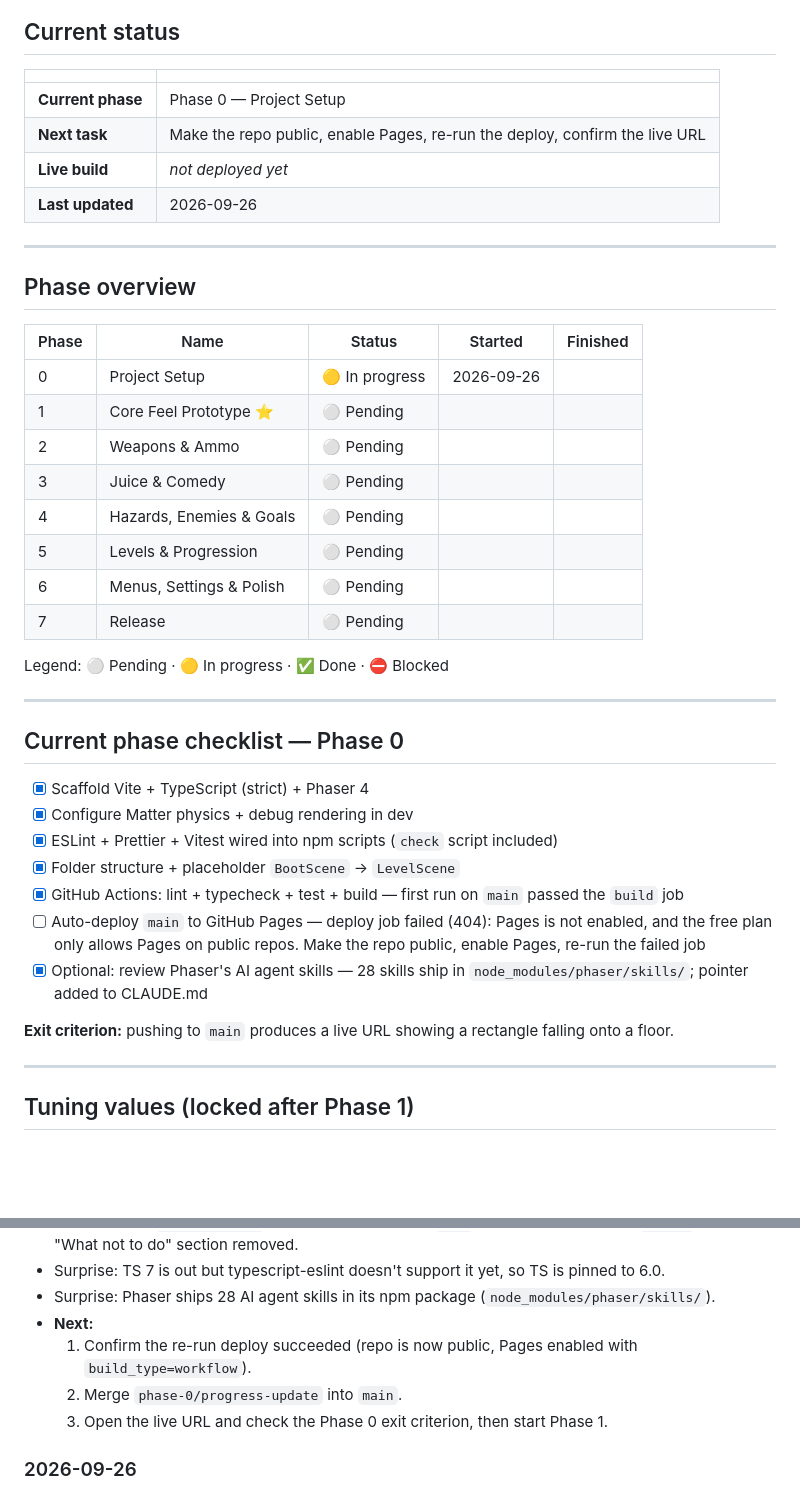
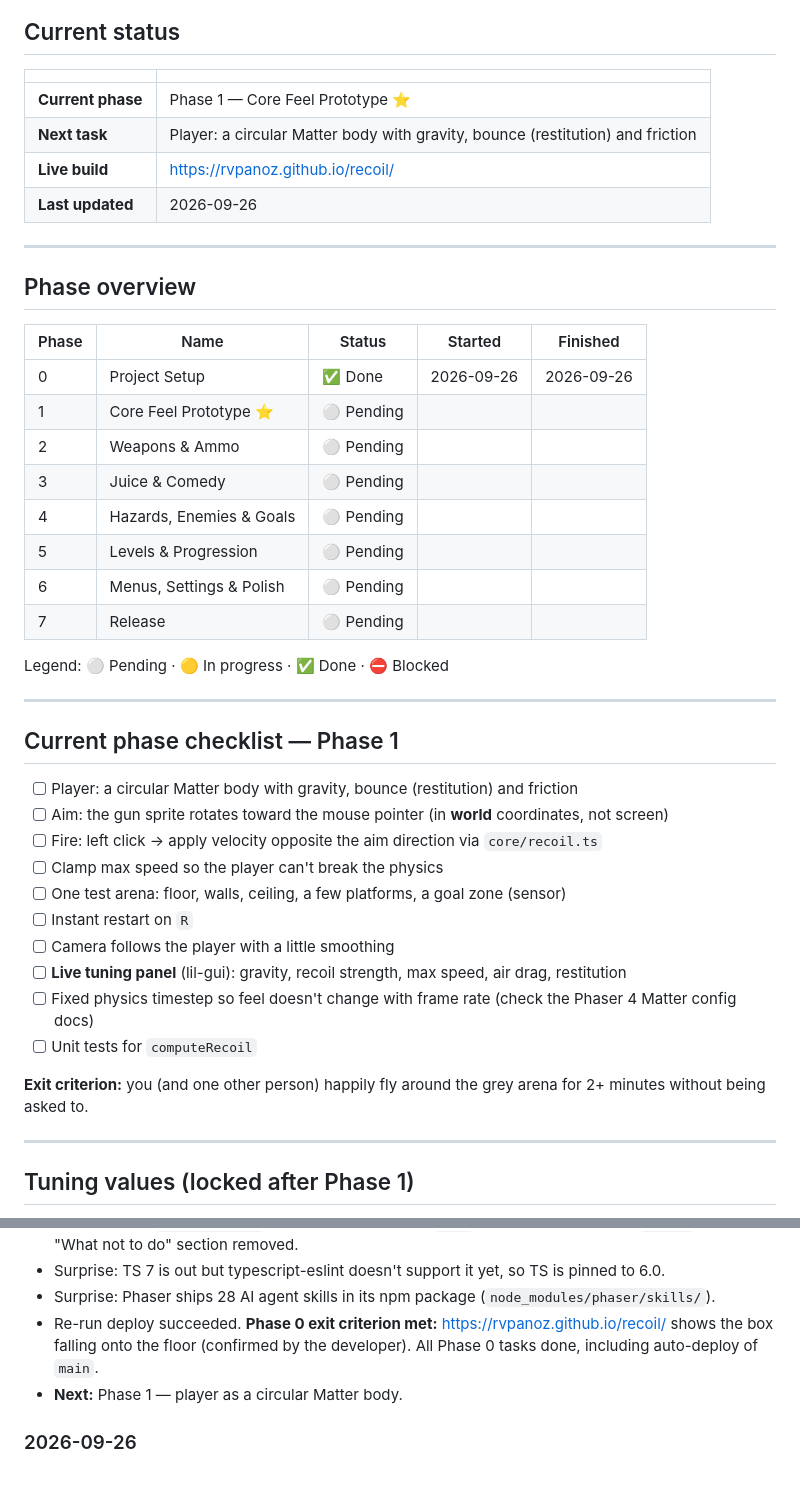
Before and after one commit to rvpanoz/recoil, a Markdown page: PROGRESS.md, 2 parts joined by grey strips. Drawn GitHub-style; blank space fills up the shorter version.

Commit message:
docs: close phase 0 and switch progress to phase 1
Mark Phase 0 done with the live GitHub Pages URL, tick auto-deploy,
and replace the current-phase checklist with the Phase 1 tasks from PLAN.md.

```diff
--- a/PROGRESS.md
+++ b/PROGRESS.md
@@ -7,44 +7,46 @@ The plan is in [PLAN.md](./PLAN.md); conventions are in [CLAUDE.md](./CLAUDE.md)
 
 ## Current status
 
-|                   |                                                                             |
-| ----------------- | --------------------------------------------------------------------------- |
-| **Current phase** | Phase 0 — Project Setup                                                     |
-| **Next task**     | Make the repo public, enable Pages, re-run the deploy, confirm the live URL |
-| **Live build**    | _not deployed yet_                                                          |
-| **Last updated**  | 2026-09-26                                                                  |
+|                   |                                                                                |
+| ----------------- | ------------------------------------------------------------------------------ |
+| **Current phase** | Phase 1 — Core Feel Prototype ⭐                                               |
+| **Next task**     | Player: a circular Matter body with gravity, bounce (restitution) and friction |
+| **Live build**    | https://rvpanoz.github.io/recoil/                                              |
+| **Last updated**  | 2026-09-26                                                                     |
 
 ---
 
 ## Phase overview
 
-| Phase | Name                     | Status         | Started    | Finished |
-| ----- | ------------------------ | -------------- | ---------- | -------- |
-| 0     | Project Setup            | 🟡 In progress | 2026-09-26 |          |
-| 1     | Core Feel Prototype ⭐   | ⚪ Pending     |            |          |
-| 2     | Weapons & Ammo           | ⚪ Pending     |            |          |
-| 3     | Juice & Comedy           | ⚪ Pending     |            |          |
-| 4     | Hazards, Enemies & Goals | ⚪ Pending     |            |          |
-| 5     | Levels & Progression     | ⚪ Pending     |            |          |
-| 6     | Menus, Settings & Polish | ⚪ Pending     |            |          |
-| 7     | Release                  | ⚪ Pending     |            |          |
+| Phase | Name                     | Status     | Started    | Finished   |
+| ----- | ------------------------ | ---------- | ---------- | ---------- |
+| 0     | Project Setup            | ✅ Done    | 2026-09-26 | 2026-09-26 |
+| 1     | Core Feel Prototype ⭐   | ⚪ Pending |            |            |
+| 2     | Weapons & Ammo           | ⚪ Pending |            |            |
+| 3     | Juice & Comedy           | ⚪ Pending |            |            |
+| 4     | Hazards, Enemies & Goals | ⚪ Pending |            |            |
+| 5     | Levels & Progression     | ⚪ Pending |            |            |
+| 6     | Menus, Settings & Polish | ⚪ Pending |            |            |
+| 7     | Release                  | ⚪ Pending |            |            |
 
 Legend: ⚪ Pending · 🟡 In progress · ✅ Done · ⛔ Blocked
 
 ---
 
-## Current phase checklist — Phase 0
+## Current phase checklist — Phase 1
 
-- [x] Scaffold Vite + TypeScript (strict) + Phaser 4
-- [x] Configure Matter physics + debug rendering in dev
-- [x] ESLint + Prettier + Vitest wired into npm scripts (`check` script included)
-- [x] Folder structure + placeholder `BootScene` → `LevelScene`
-- [x] GitHub Actions: lint + typecheck + test + build — first run on `main` passed the `build` job
-- [ ] Auto-deploy `main` to GitHub Pages — deploy job failed (404): Pages is not enabled, and the free plan only
-      allows Pages on public repos. Make the repo public, enable Pages, re-run the failed job
-- [x] Optional: review Phaser's AI agent skills — 28 skills ship in `node_modules/phaser/skills/`; pointer added to CLAUDE.md
+- [ ] Player: a circular Matter body with gravity, bounce (restitution) and friction
+- [ ] Aim: the gun sprite rotates toward the mouse pointer (in **world** coordinates, not screen)
+- [ ] Fire: left click → apply velocity opposite the aim direction via `core/recoil.ts`
+- [ ] Clamp max speed so the player can't break the physics
+- [ ] One test arena: floor, walls, ceiling, a few platforms, a goal zone (sensor)
+- [ ] Instant restart on `R`
+- [ ] Camera follows the player with a little smoothing
+- [ ] **Live tuning panel** (lil-gui): gravity, recoil strength, max speed, air drag, restitution
+- [ ] Fixed physics timestep so feel doesn't change with frame rate (check the Phaser 4 Matter config docs)
+- [ ] Unit tests for `computeRecoil`
 
-**Exit criterion:** pushing to `main` produces a live URL showing a rectangle falling onto a floor.
+**Exit criterion:** you (and one other person) happily fly around the grey arena for 2+ minutes without being asked to.
 
 ---
 
@@ -131,10 +133,9 @@ Newest first. Keep each entry short: what was done, what's next, anything surpri
   block lists `lint` (ESLint + Prettier) and `format`, duplicate "What not to do" section removed.
 - Surprise: TS 7 is out but typescript-eslint doesn't support it yet, so TS is pinned to 6.0.
 - Surprise: Phaser ships 28 AI agent skills in its npm package (`node_modules/phaser/skills/`).
-- **Next:**
-  1. Confirm the re-run deploy succeeded (repo is now public, Pages enabled with `build_type=workflow`).
-  2. Merge `phase-0/progress-update` into `main`.
-  3. Open the live URL and check the Phase 0 exit criterion, then start Phase 1.
+- Re-run deploy succeeded. **Phase 0 exit criterion met:** https://rvpanoz.github.io/recoil/ shows the box falling
+  onto the floor (confirmed by the developer). All Phase 0 tasks done, including auto-deploy of `main`.
+- **Next:** Phase 1 — player as a circular Matter body.
 
 ### 2026-09-26
 
```
